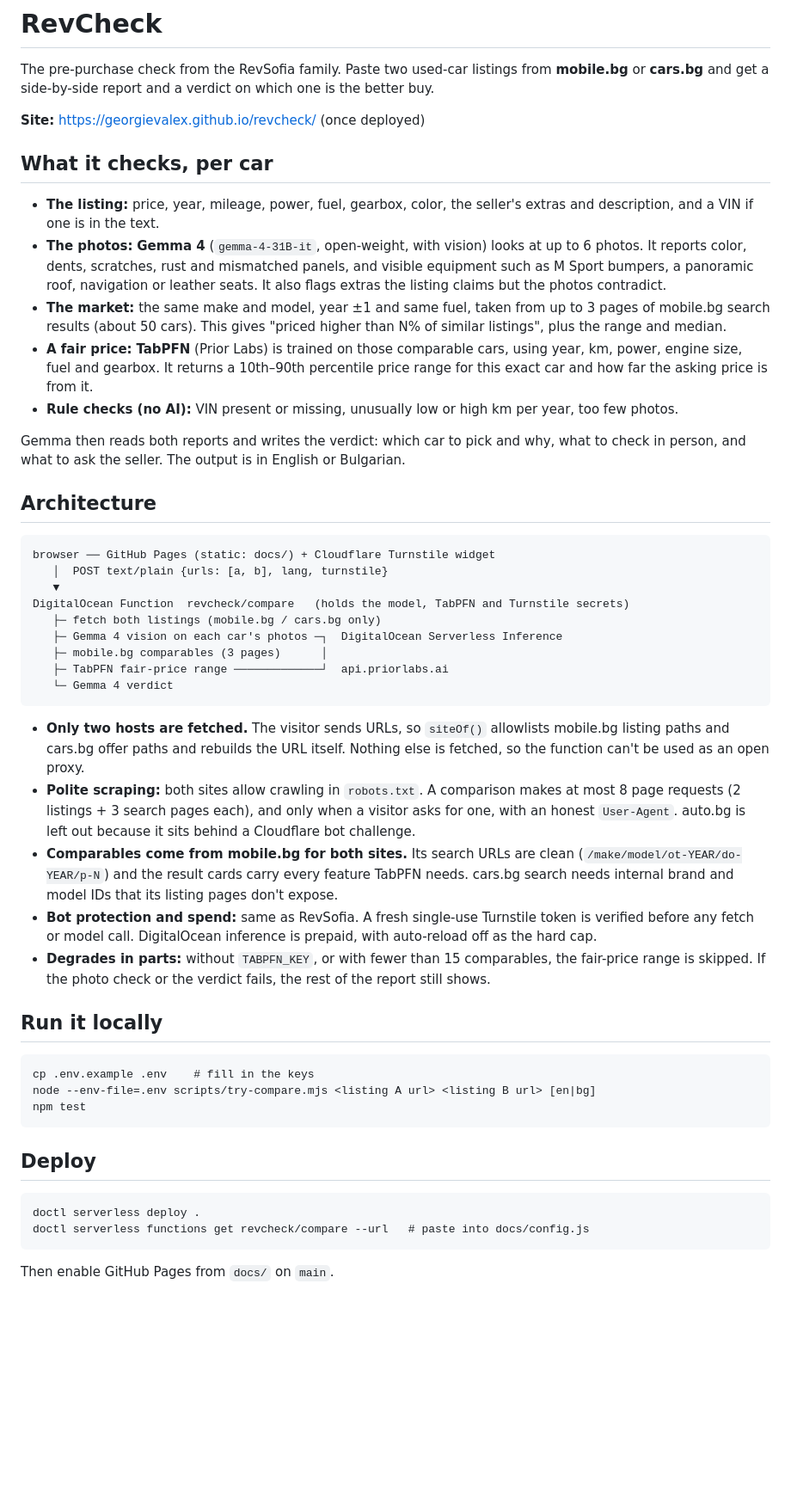
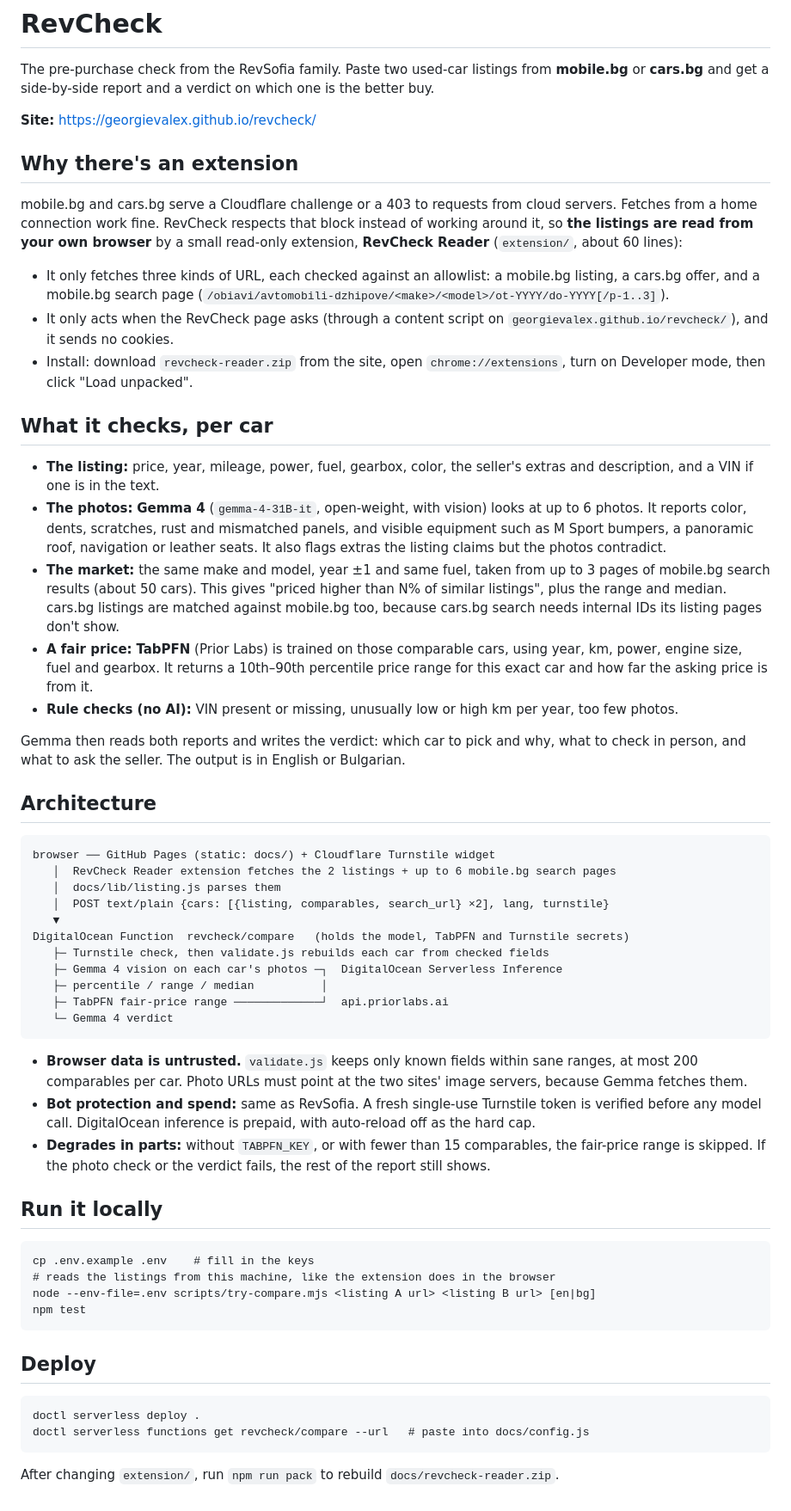
Before and after one commit to GeorgievAlex/revcheck, a Markdown page: README.md, the part around the change. Shown at 86% size. Rendered like a GitHub page; blank space fills up the shorter version.

Commit message:
README: extension, browser-side reading, validation
Co-Authored-By: Claude Opus 5.5 <noreply@anthropic.com>

````diff
--- a/README.md
+++ b/README.md
@@ -2,13 +2,21 @@
 
 The pre-purchase check from the RevSofia family. Paste two used-car listings from **mobile.bg** or **cars.bg** and get a side-by-side report and a verdict on which one is the better buy.
 
-**Site:** https://georgievalex.github.io/revcheck/ (once deployed)
+**Site:** https://georgievalex.github.io/revcheck/
+
+## Why there's an extension
+
+mobile.bg and cars.bg serve a Cloudflare challenge or a 403 to requests from cloud servers. Fetches from a home connection work fine. RevCheck respects that block instead of working around it, so **the listings are read from your own browser** by a small read-only extension, **RevCheck Reader** (`extension/`, about 60 lines):
+
+- It only fetches three kinds of URL, each checked against an allowlist: a mobile.bg listing, a cars.bg offer, and a mobile.bg search page (`/obiavi/avtomobili-dzhipove/<make>/<model>/ot-YYYY/do-YYYY[/p-1..3]`).
+- It only acts when the RevCheck page asks (through a content script on `georgievalex.github.io/revcheck/`), and it sends no cookies.
+- Install: download `revcheck-reader.zip` from the site, open `chrome://extensions`, turn on Developer mode, then click "Load unpacked".
 
 ## What it checks, per car
 
 - **The listing:** price, year, mileage, power, fuel, gearbox, color, the seller's extras and description, and a VIN if one is in the text.
 - **The photos:** **Gemma 4** (`gemma-4-31B-it`, open-weight, with vision) looks at up to 6 photos. It reports color, dents, scratches, rust and mismatched panels, and visible equipment such as M Sport bumpers, a panoramic roof, navigation or leather seats. It also flags extras the listing claims but the photos contradict.
-- **The market:** the same make and model, year ±1 and same fuel, taken from up to 3 pages of mobile.bg search results (about 50 cars). This gives "priced higher than N% of similar listings", plus the range and median.
+- **The market:** the same make and model, year ±1 and same fuel, taken from up to 3 pages of mobile.bg search results (about 50 cars). This gives "priced higher than N% of similar listings", plus the range and median. cars.bg listings are matched against mobile.bg too, because cars.bg search needs internal IDs its listing pages don't show.
 - **A fair price:** **TabPFN** (Prior Labs) is trained on those comparable cars, using year, km, power, engine size, fuel and gearbox. It returns a 10th–90th percentile price range for this exact car and how far the asking price is from it.
 - **Rule checks (no AI):** VIN present or missing, unusually low or high km per year, too few photos.
 
@@ -18,26 +26,27 @@ Gemma then reads both reports and writes the verdict: which car to pick and why,
 
 ```
 browser ── GitHub Pages (static: docs/) + Cloudflare Turnstile widget
-   │  POST text/plain {urls: [a, b], lang, turnstile}
+   │  RevCheck Reader extension fetches the 2 listings + up to 6 mobile.bg search pages
+   │  docs/lib/listing.js parses them
+   │  POST text/plain {cars: [{listing, comparables, search_url} ×2], lang, turnstile}
    ▼
 DigitalOcean Function  revcheck/compare   (holds the model, TabPFN and Turnstile secrets)
-   ├─ fetch both listings (mobile.bg / cars.bg only)
+   ├─ Turnstile check, then validate.js rebuilds each car from checked fields
    ├─ Gemma 4 vision on each car's photos ─┐  DigitalOcean Serverless Inference
-   ├─ mobile.bg comparables (3 pages)      │
+   ├─ percentile / range / median          │
    ├─ TabPFN fair-price range ─────────────┘  api.priorlabs.ai
    └─ Gemma 4 verdict
 ```
 
-- **Only two hosts are fetched.** The visitor sends URLs, so `siteOf()` allowlists mobile.bg listing paths and cars.bg offer paths and rebuilds the URL itself. Nothing else is fetched, so the function can't be used as an open proxy.
-- **Polite scraping:** both sites allow crawling in `robots.txt`. A comparison makes at most 8 page requests (2 listings + 3 search pages each), and only when a visitor asks for one, with an honest `User-Agent`. auto.bg is left out because it sits behind a Cloudflare bot challenge.
-- **Comparables come from mobile.bg for both sites.** Its search URLs are clean (`/make/model/ot-YEAR/do-YEAR/p-N`) and the result cards carry every feature TabPFN needs. cars.bg search needs internal brand and model IDs that its listing pages don't expose.
-- **Bot protection and spend:** same as RevSofia. A fresh single-use Turnstile token is verified before any fetch or model call. DigitalOcean inference is prepaid, with auto-reload off as the hard cap.
+- **Browser data is untrusted.** `validate.js` keeps only known fields within sane ranges, at most 200 comparables per car. Photo URLs must point at the two sites' image servers, because Gemma fetches them.
+- **Bot protection and spend:** same as RevSofia. A fresh single-use Turnstile token is verified before any model call. DigitalOcean inference is prepaid, with auto-reload off as the hard cap.
 - **Degrades in parts:** without `TABPFN_KEY`, or with fewer than 15 comparables, the fair-price range is skipped. If the photo check or the verdict fails, the rest of the report still shows.
 
 ## Run it locally
 
 ```
 cp .env.example .env    # fill in the keys
+# reads the listings from this machine, like the extension does in the browser
 node --env-file=.env scripts/try-compare.mjs <listing A url> <listing B url> [en|bg]
 npm test
 ```
@@ -49,4 +58,4 @@ doctl serverless deploy .
 doctl serverless functions get revcheck/compare --url   # paste into docs/config.js
 ```
 
-Then enable GitHub Pages from `docs/` on `main`.
+After changing `extension/`, run `npm run pack` to rebuild `docs/revcheck-reader.zip`.
````
